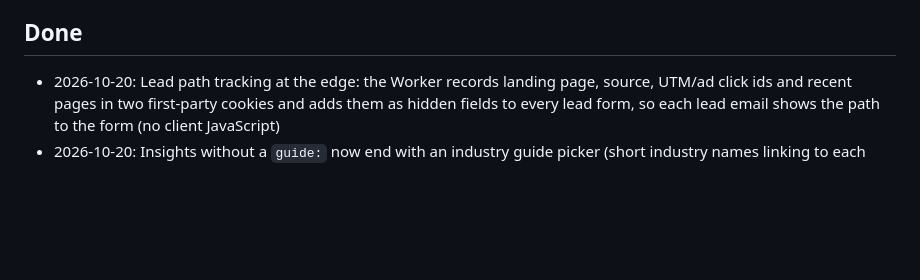
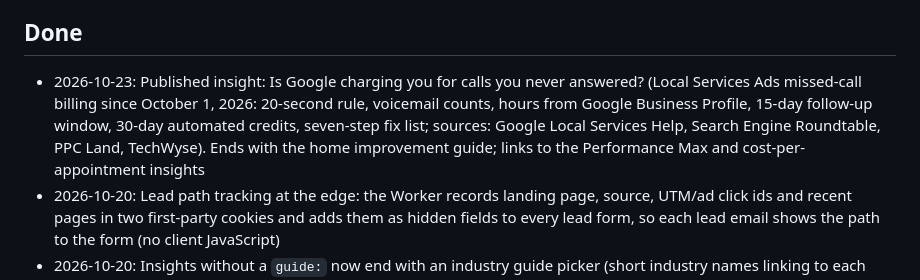
Before and after one commit to Obrodhead/perseverant-site, a Markdown page: ROADMAP.md, the part around the change. Drawn GitHub-style; blank space fills up the shorter version.

Commit message:
Insight: Google now charges Local Services Ads for missed calls
Co-Authored-By: Claude Opus 5.5 <noreply@anthropic.com>
Claude-Session: https://claude.ai/code/session_01GYpPYqFszupAEoPG6Bggp6

```diff
--- a/ROADMAP.md
+++ b/ROADMAP.md
@@ -47,6 +47,7 @@ What's next for perseverantdigital.com. Claude: read this first, work from the t
 - [ ] Redirect perseverent.com to perseverantdigital.com if it isn't refunded
 
 ## Done
+- 2026-10-23: Published insight: Is Google charging you for calls you never answered? (Local Services Ads missed-call billing since October 1, 2026: 20-second rule, voicemail counts, hours from Google Business Profile, 15-day follow-up window, 30-day automated credits, seven-step fix list; sources: Google Local Services Help, Search Engine Roundtable, PPC Land, TechWyse). Ends with the home improvement guide; links to the Performance Max and cost-per-appointment insights
 - 2026-10-20: Lead path tracking at the edge: the Worker records landing page, source, UTM/ad click ids and recent pages in two first-party cookies and adds them as hidden fields to every lead form, so each lead email shows the path to the form (no client JavaScript)
 - 2026-10-20: Insights without a `guide:` now end with an industry guide picker (short industry names linking to each guide offer) instead of only the generic contact banner; service sidebars use the same component
 - 2026-10-20: Service page sidebars merge "Industries" and the guide list into one "Free guide for your industry" box: only the industries that use that service, each linking straight to its guide offer, instead of every guide title
```
Also changed, not shown: 1 other file.
